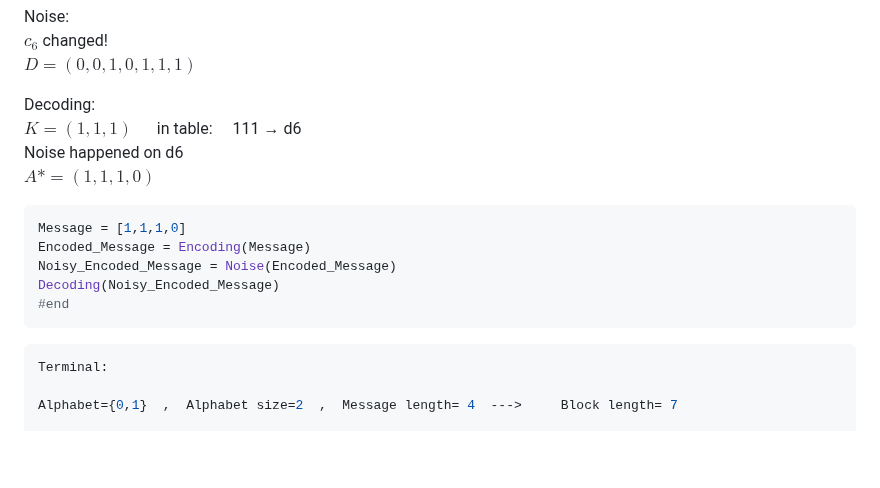
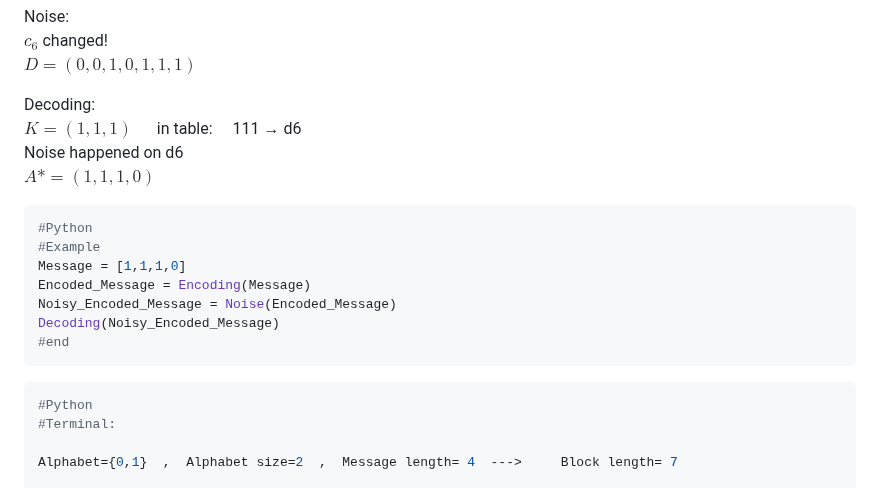
Before and after one commit to omidmohajerani99/Hamming-code-7-4, a Markdown page: README.md, the part around one of its changes. Drawn GitHub-style; blank space fills up the shorter version.

````diff
--- a/README.md
+++ b/README.md
@@ -242,6 +245,8 @@ Noise happened on d6\
 $A* =(1, 1, 1, 0)$
 
 ```ruby
+#Python
+#Example
 Message = [1,1,1,0]
 Encoded_Message = Encoding(Message)
 Noisy_Encoded_Message = Noise(Encoded_Message)
@@ -250,7 +255,8 @@ Decoding(Noisy_Encoded_Message)
 ```
 
 ```RUBY
-Terminal:
+#Python
+#Terminal:
 
 Alphabet={0,1}  ,  Alphabet size=2  ,  Message length= 4  --->     Block length= 7
 
````
Also changed, not shown: other parts of README.md (+4 -1 lines).
